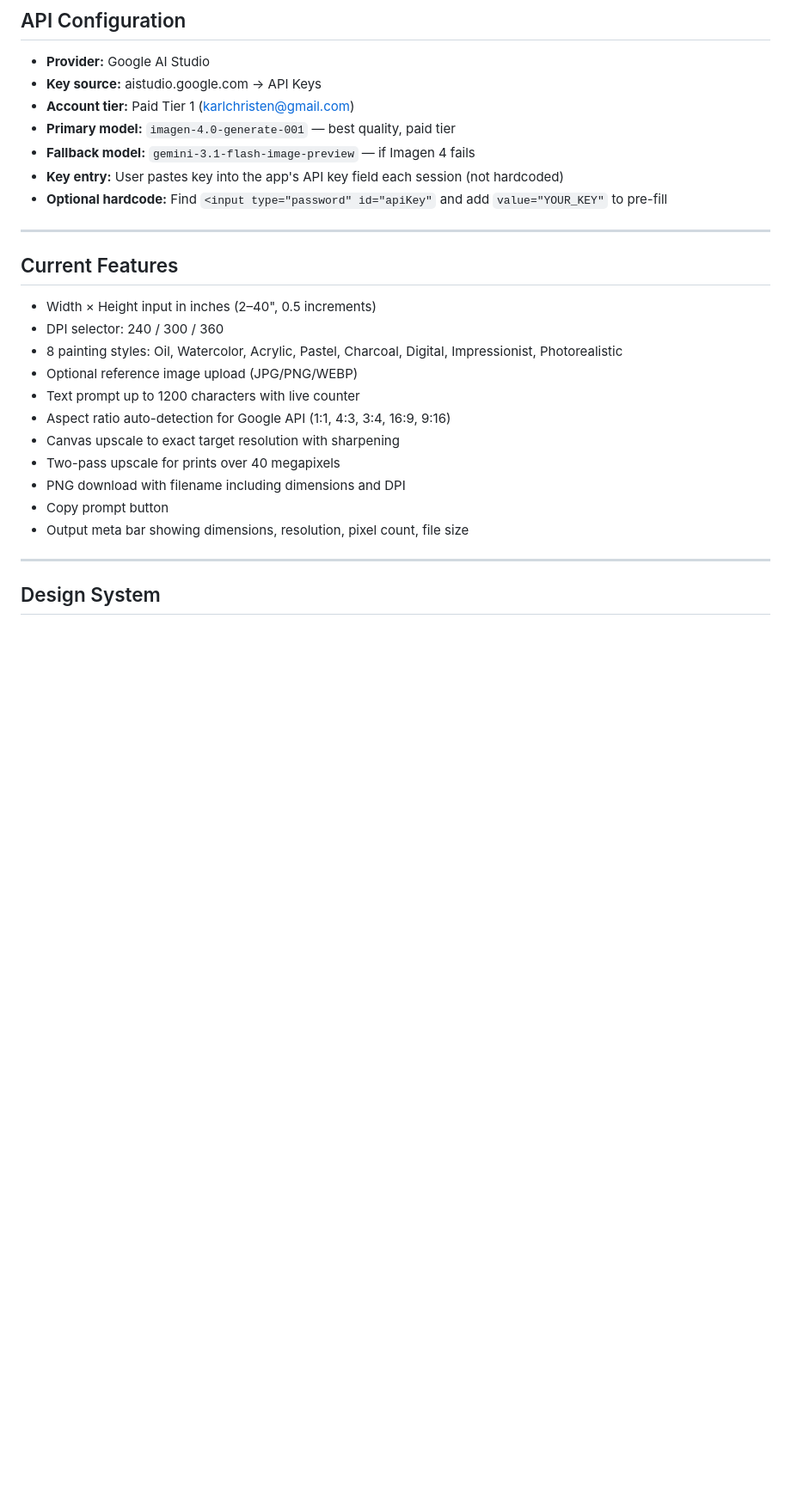
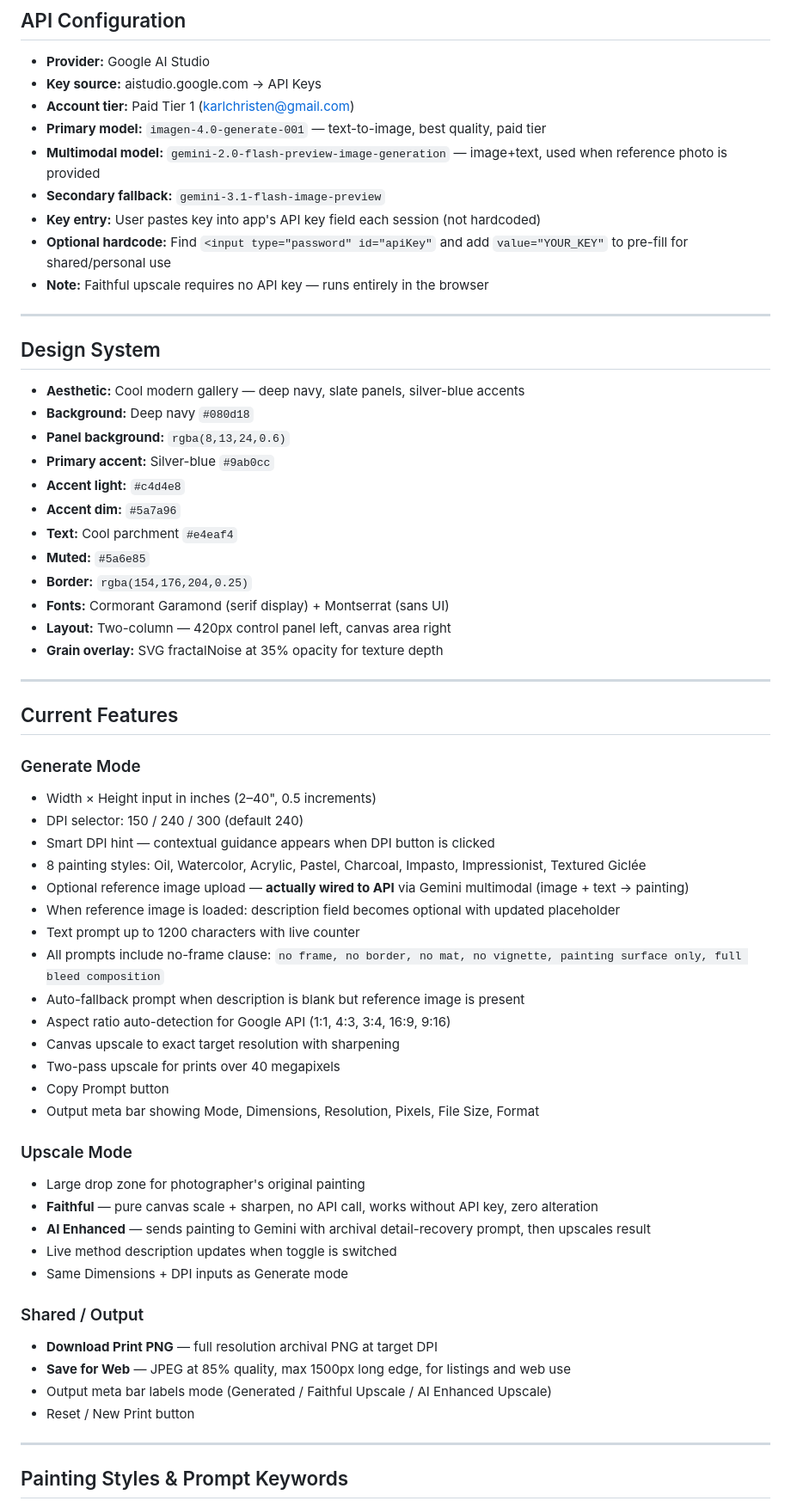
Before and after one commit to karlchristen1970/artgenerator, a Markdown page: ATELIER-PROJECT-PROMPT.md, the part around one of its changes. Shown at 86% size. Rendered like a GitHub page; blank space fills up the shorter version.

```diff
--- a/ATELIER-PROJECT-PROMPT.md
+++ b/ATELIER-PROJECT-PROMPT.md
@@ -33,28 +52,64 @@ Atelier is a browser-based fine art giclée print generator. It takes a painting
 - **Provider:** Google AI Studio
 - **Key source:** aistudio.google.com → API Keys
 - **Account tier:** Paid Tier 1 (karlchristen@gmail.com)
-- **Primary model:** `imagen-4.0-generate-001` — best quality, paid tier
-- **Fallback model:** `gemini-3.1-flash-image-preview` — if Imagen 4 fails
-- **Key entry:** User pastes key into the app's API key field each session (not hardcoded)
-- **Optional hardcode:** Find `<input type="password" id="apiKey"` and add `value="YOUR_KEY"` to pre-fill
+- **Primary model:** `imagen-4.0-generate-001` — text-to-image, best quality, paid tier
+- **Multimodal model:** `gemini-2.0-flash-preview-image-generation` — image+text, used when reference photo is provided
+- **Secondary fallback:** `gemini-3.1-flash-image-preview`
+- **Key entry:** User pastes key into app's API key field each session (not hardcoded)
+- **Optional hardcode:** Find `<input type="password" id="apiKey"` and add `value="YOUR_KEY"` to pre-fill for shared/personal use
+- **Note:** Faithful upscale requires no API key — runs entirely in the browser
+
+---
+
+## Design System
+
+- **Aesthetic:** Cool modern gallery — deep navy, slate panels, silver-blue accents
+- **Background:** Deep navy `#080d18`
+- **Panel background:** `rgba(8,13,24,0.6)`
+- **Primary accent:** Silver-blue `#9ab0cc`
+- **Accent light:** `#c4d4e8`
+- **Accent dim:** `#5a7a96`
+- **Text:** Cool parchment `#e4eaf4`
+- **Muted:** `#5a6e85`
+- **Border:** `rgba(154,176,204,0.25)`
+- **Fonts:** Cormorant Garamond (serif display) + Montserrat (sans UI)
+- **Layout:** Two-column — 420px control panel left, canvas area right
+- **Grain overlay:** SVG fractalNoise at 35% opacity for texture depth
 
 ---
 
 ## Current Features
 
+### Generate Mode
 - Width × Height input in inches (2–40", 0.5 increments)
-- DPI selector: 240 / 300 / 360
-- 8 painting styles: Oil, Watercolor, Acrylic, Pastel, Charcoal, Digital, Impressionist, Photorealistic
-- Optional reference image upload (JPG/PNG/WEBP)
+- DPI selector: 150 / 240 / 300 (default 240)
+- Smart DPI hint — contextual guidance appears when DPI button is clicked
+- 8 painting styles: Oil, Watercolor, Acrylic, Pastel, Charcoal, Impasto, Impressionist, Textured Giclée
+- Optional reference image upload — **actually wired to API** via Gemini multimodal (image + text → painting)
+- When reference image is loaded: description field becomes optional with updated placeholder
 - Text prompt up to 1200 characters with live counter
+- All prompts include no-frame clause: `no frame, no border, no mat, no vignette, painting surface only, full bleed composition`
+- Auto-fallback prompt when description is blank but reference image is present
 - Aspect ratio auto-detection for Google API (1:1, 4:3, 3:4, 16:9, 9:16)
 - Canvas upscale to exact target resolution with sharpening
 - Two-pass upscale for prints over 40 megapixels
-- PNG download with filename including dimensions and DPI
-- Copy prompt button
-- Output meta bar showing dimensions, resolution, pixel count, file size
+- Copy Prompt button
+- Output meta bar showing Mode, Dimensions, Resolution, Pixels, File Size, Format
+
+### Upscale Mode
+- Large drop zone for photographer's original painting
+- **Faithful** — pure canvas scale + sharpen, no API call, works without API key, zero alteration
+- **AI Enhanced** — sends painting to Gemini with archival detail-recovery prompt, then upscales result
+- Live method description updates when toggle is switched
+- Same Dimensions + DPI inputs as Generate mode
+
+### Shared / Output
+- **Download Print PNG** — full resolution archival PNG at target DPI
+- **Save for Web** — JPEG at 85% quality, max 1500px long edge, for listings and web use
+- Output meta bar labels mode (Generated / Faithful Upscale / AI Enhanced Upscale)
+- Reset / New Print button
 
 ---
 
-## Design System
+## Painting Styles & Prompt Keywords
 
```
Also changed, not shown: other parts of ATELIER-PROJECT-PROMPT.md (+82 -37 lines).
